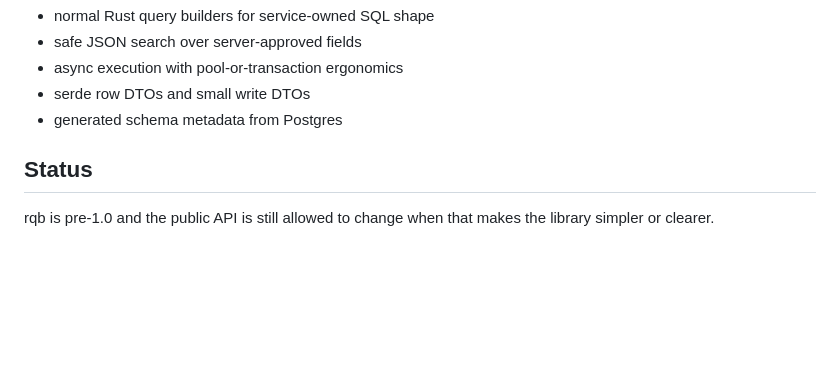
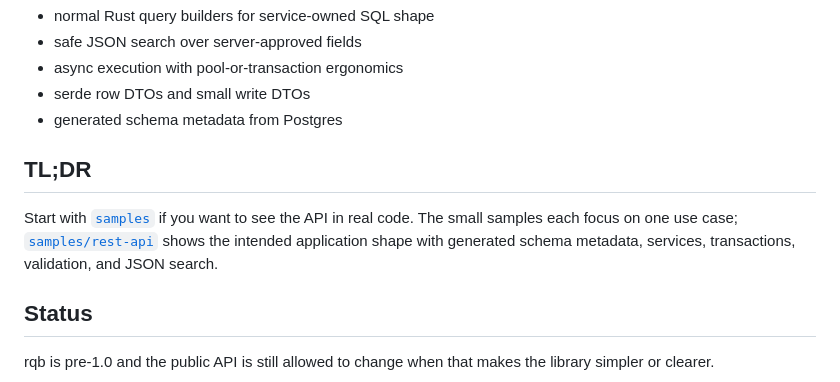
Before and after one commit to mudake-rs/rqb, a Markdown page: README.md, the part around the change. Rendered like a GitHub page; blank space fills up the shorter version.

Commit message:
docs: point readers to samples first

```diff
--- a/README.md
+++ b/README.md
@@ -13,6 +13,13 @@ Use it when an application needs:
 - async execution with pool-or-transaction ergonomics
 - serde row DTOs and small write DTOs
 - generated schema metadata from Postgres
+
+## TL;DR
+
+Start with [`samples`](samples) if you want to see the API in real code. The
+small samples each focus on one use case; [`samples/rest-api`](samples/rest-api)
+shows the intended application shape with generated schema metadata, services,
+transactions, validation, and JSON search.
 
 ## Status
 
```
